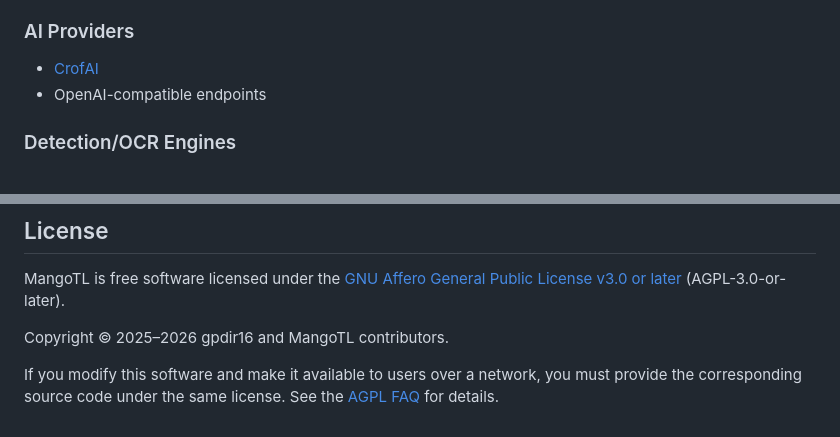
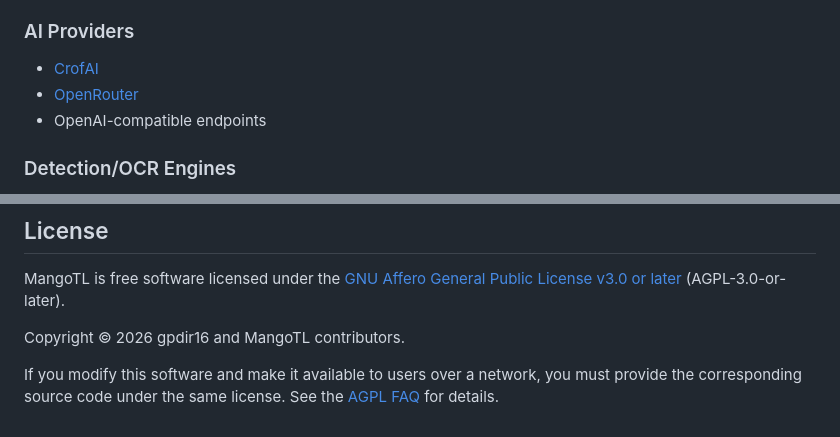
Before and after one commit to gpdir16/MangoTL, a Markdown page: README.md, 2 parts joined by grey strips. Drawn GitHub-style.

```diff
--- a/README.md
+++ b/README.md
@@ -49,6 +49,7 @@ You can check the full list below.
 ### AI Providers
 
 - [CrofAI](https://crof.ai)
+- [OpenRouter](https://openrouter.ai)
 - OpenAI-compatible endpoints
 
 ### Detection/OCR Engines
@@ -116,6 +117,6 @@ You can check the full list below.
 
 MangoTL is free software licensed under the [GNU Affero General Public License v3.0 or later](LICENSE) (AGPL-3.0-or-later).
 
-Copyright © 2025–2026 gpdir16 and MangoTL contributors.
+Copyright © 2026 gpdir16 and MangoTL contributors.
 
 If you modify this software and make it available to users over a network, you must provide the corresponding source code under the same license. See the [AGPL FAQ](https://www.gnu.org/licenses/agpl-faq.html) for details.
```
Also changed, not shown: README_ko.md (+1 -0 lines).
